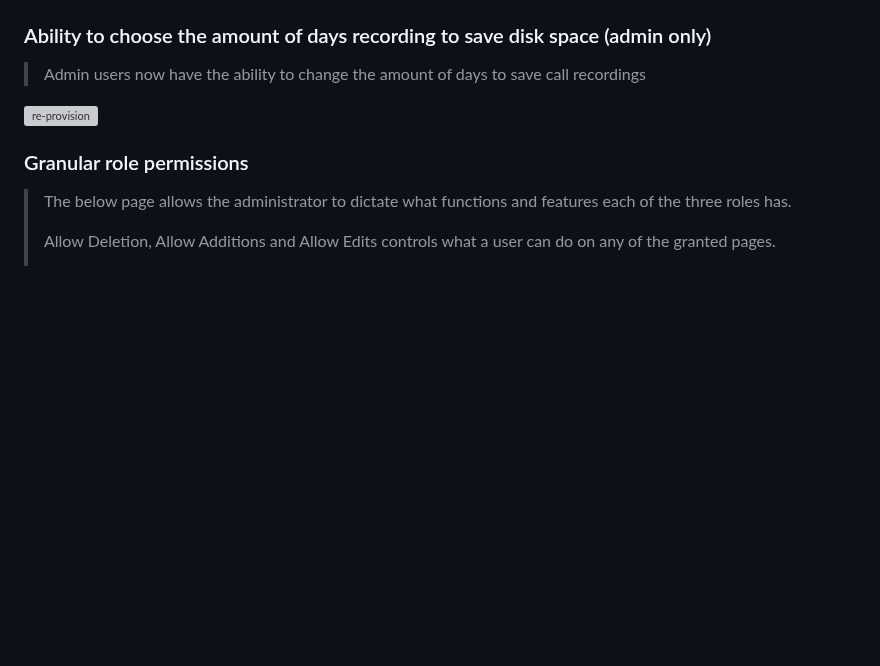
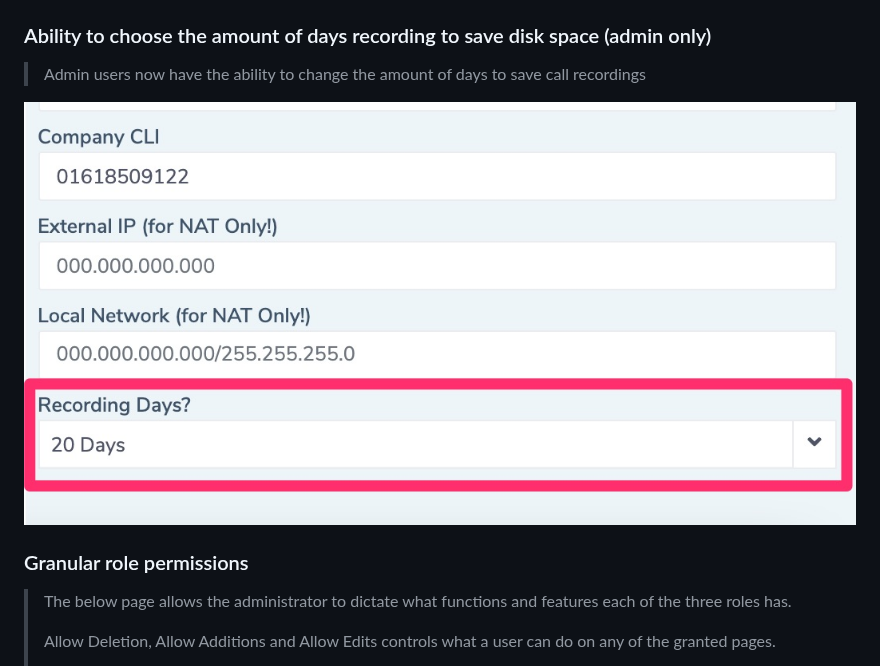
Before and after one commit to codebase-technology/Telemedia-Documentation, a Markdown page: 1.2.3/1.2.3.md, the part around the change. GitHub-like rendering; blank space fills up the shorter version; grey boxes are pictures that could not be loaded.

```diff
--- a/1.2.3/1.2.3.md
+++ b/1.2.3/1.2.3.md
@@ -7,7 +7,7 @@
 > Admin users now have the ability to change the amount of days to save call recordings
 >
 
-![re-provision](https://github.com/codebase-technology/Telemedia-Documentation/raw/master/1.2.1-1.2.2/images/users.jpg)
+![re-provision](https://github.com/codebase-technology/Telemedia-Documentation/raw/master/1.2.3/images/recording.jpg)
 
 
 
```
Also changed, not shown: 1.2.3/images/recording_role.jpg (added).
